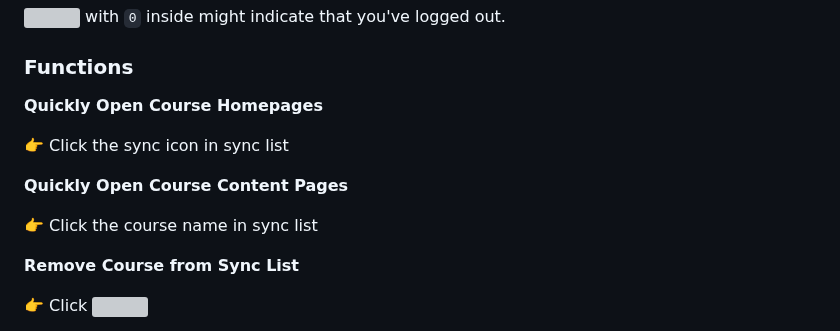
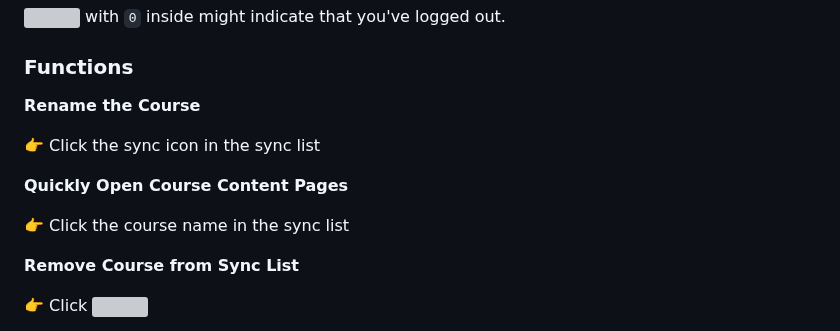
Before and after one commit to buttonbugs/Arizona-D2L-to-Notion, a Markdown page: README.md, the part around the change. Rendered like a GitHub page; grey boxes are pictures that could not be loaded.

Commit message:
Update README.md
Add "Rename Course" Instructions

```diff
--- a/README.md
+++ b/README.md
@@ -410,13 +410,13 @@ The numbers refer to the numbers of tasks synced or processed
 
 ### Functions
 
-**Quickly Open Course Homepages**
+**Rename the Course**
 
-👉 Click the sync icon in sync list
+👉 Click the sync icon in the sync list
 
 **Quickly Open Course Content Pages**
 
-👉 Click the course name in sync list
+👉 Click the course name in the sync list
 
 **Remove Course from Sync List**
 
```
